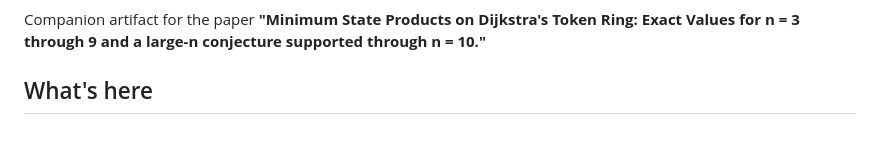
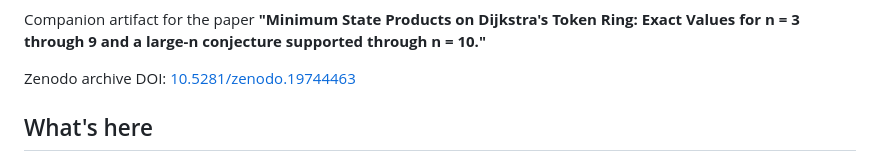
Before and after one commit to no-way-labs/minimum-state-product, a Markdown page: README.md, the part around one of its changes. GitHub-like rendering; blank space fills up the shorter version.

Commit message:
Add Zenodo DOI badge to README

```diff
--- a/README.md
+++ b/README.md
@@ -3,6 +5,8 @@
 Companion artifact for the paper
 **"Minimum State Products on Dijkstra's Token Ring: Exact Values for
 n = 3 through 9 and a large-n conjecture supported through n = 10."**
+
+Zenodo archive DOI: [10.5281/zenodo.19744463](https://doi.org/10.5281/zenodo.19744463)
 
 ## What's here
 
```
Also changed, not shown: other parts of README.md (+2 -0 lines).
